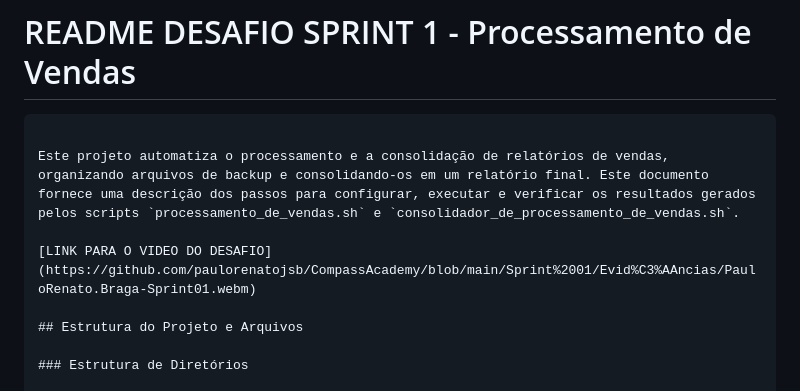
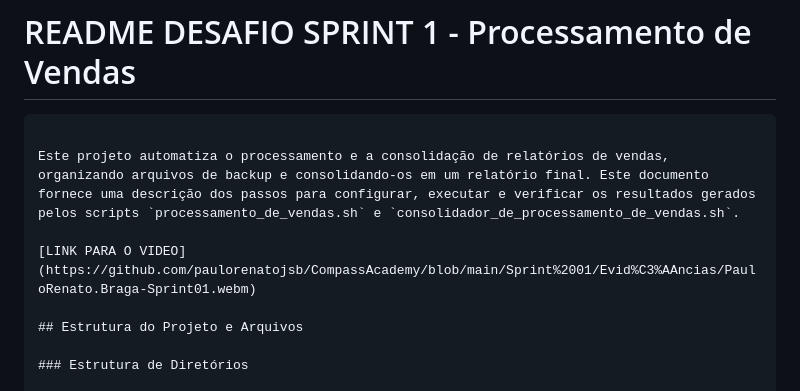
Before and after one commit to paulorenatojsb/AWSCloud_DataEngineering, a Markdown page: Sprint 01/Desafio/README.md, the part around the change. Rendered like a GitHub page.

Commit message:
FIX LINK VIDEO

```diff
--- a/Sprint 01/Desafio/README.md
+++ b/Sprint 01/Desafio/README.md
@@ -4,7 +4,7 @@
 
 Este projeto automatiza o processamento e a consolidação de relatórios de vendas, organizando arquivos de backup e consolidando-os em um relatório final. Este documento fornece uma descrição dos passos para configurar, executar e verificar os resultados gerados pelos scripts `processamento_de_vendas.sh` e `consolidador_de_processamento_de_vendas.sh`.
 
-[LINK PARA O VIDEO DO DESAFIO](https://github.com/paulorenatojsb/CompassAcademy/blob/main/Sprint%2001/Evid%C3%AAncias/PauloRenato.Braga-Sprint01.webm)
+[LINK PARA O VIDEO](https://github.com/paulorenatojsb/CompassAcademy/blob/main/Sprint%2001/Evid%C3%AAncias/PauloRenato.Braga-Sprint01.webm)
 
 ## Estrutura do Projeto e Arquivos
 
```
